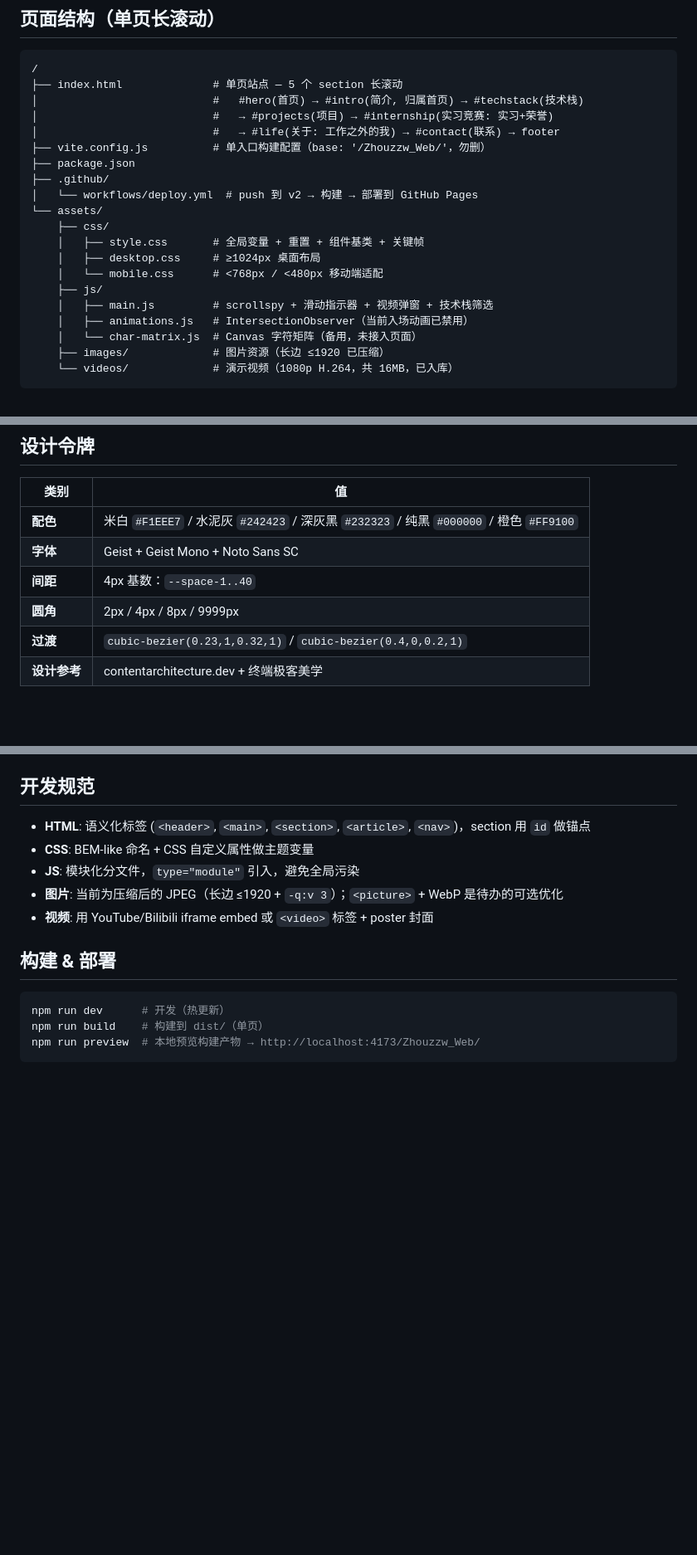
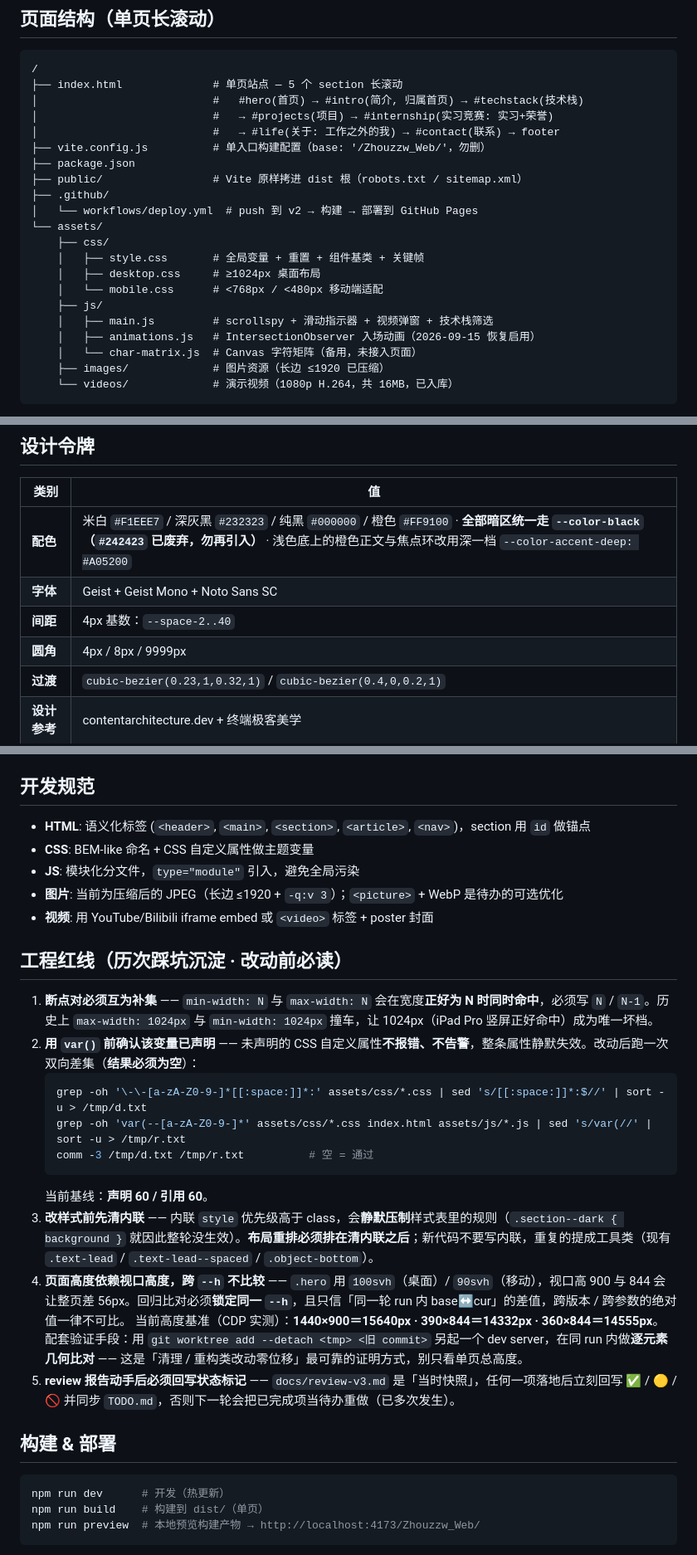
Before and after one commit to Zhouzzw/Zhouzzw_Web, a Markdown page: CLAUDE.md, 3 parts joined by grey strips. Shown at 83% size. GitHub-like rendering; blank space fills up the shorter version.

Commit message:
docs: 沉淀 5 条工程红线进 CLAUDE.md 基线，并修正令牌表等过期项
新增 ## 工程红线（历次踩坑沉淀 · 改动前必读）：
1 断点对必须互为补集（min-width N 与 max-width N 会在 N 同时命中，须写 N / N-1）
2 用 var() 前确认变量已声明（未声明不报错、整条属性静默失效）—— 附双向差集校验命令，基线 声明 60 / 引用 60
3 改样式前先清内联（内联 > 类，会静默压制）；布局重排必须排在清内联之后
4 页面高度依赖视口高度，跨 --h 不比较；附当前高度基准（1440x900=15640 / 390x844=14332 / 360x844=14555）与 worktree 同 run 对照法
5 review 报告动手后必须回写状态标记（并同步 TODO）

顺带修正 CLAUDE.md 中因本会话改动而过期的内容（否则基线误导后续会话）：
- 设计令牌·配色：删除已废弃的「水泥灰 #242423」，注明暗区统一走 --color-black，补 --color-accent-deep
- 设计令牌·间距 --space-1..40 → --space-2..40；圆角去掉已删的 2px
- 交互设计：补「区块留白节奏（桌面顶部 128 / 底部 160，为浮动药丸让位）」，视频弹窗条目更新为「封面是 <button>，键盘可达」
- 页面结构树：补 public/，修正 animations.js 注释（入场动画已于 2026-09-15 恢复启用）

PROGRESS.md 快照末尾的「拟沉淀」行改为「已沉淀」并记录本次归档的两份旧快照。

````diff
--- a/CLAUDE.md
+++ b/CLAUDE.md
@@ -30,6 +30,7 @@
 │                           #   → #life(关于: 工作之外的我) → #contact(联系) → footer
 ├── vite.config.js          # 单入口构建配置（base: '/Zhouzzw_Web/'，勿删）
 ├── package.json
+├── public/                 # Vite 原样拷进 dist 根（robots.txt / sitemap.xml）
 ├── .github/
 │   └── workflows/deploy.yml  # push 到 v2 → 构建 → 部署到 GitHub Pages
 └── assets/
@@ -39,7 +40,7 @@
     │   └── mobile.css      # <768px / <480px 移动端适配
     ├── js/
     │   ├── main.js         # scrollspy + 滑动指示器 + 视频弹窗 + 技术栈筛选
-    │   ├── animations.js   # IntersectionObserver（当前入场动画已禁用）
+    │   ├── animations.js   # IntersectionObserver 入场动画（2026-09-15 恢复启用）
     │   └── char-matrix.js  # Canvas 字符矩阵（备用，未接入页面）
     ├── images/             # 图片资源（长边 ≤1920 已压缩）
     └── videos/             # 演示视频（1080p H.264，共 16MB，已入库）
@@ -58,10 +59,10 @@
 
 | 类别 | 值 |
 |------|-----|
-| **配色** | 米白 `#F1EEE7` / 水泥灰 `#242423` / 深灰黑 `#232323` / 纯黑 `#000000` / 橙色 `#FF9100` |
+| **配色** | 米白 `#F1EEE7` / 深灰黑 `#232323` / 纯黑 `#000000` / 橙色 `#FF9100` · **全部暗区统一走 `--color-black`（`#242423` 已废弃，勿再引入）** · 浅色底上的橙色正文与焦点环改用深一档 `--color-accent-deep: #A05200` |
 | **字体** | Geist + Geist Mono + Noto Sans SC |
-| **间距** | 4px 基数：`--space-1..40` |
-| **圆角** | 2px / 4px / 8px / 9999px |
+| **间距** | 4px 基数：`--space-2..40` |
+| **圆角** | 4px / 8px / 9999px |
 | **过渡** | `cubic-bezier(0.23,1,0.32,1)` / `cubic-bezier(0.4,0,0.2,1)` |
 | **设计参考** | contentarchitecture.dev + 终端极客美学 |
 
@@ -87,6 +89,22 @@
 - **JS**: 模块化分文件，`type="module"` 引入，避免全局污染
 - **图片**: 当前为压缩后的 JPEG（长边 ≤1920 + `-q:v 3`）；`<picture>` + WebP 是待办的可选优化
 - **视频**: 用 YouTube/Bilibili iframe embed 或 `<video>` 标签 + poster 封面
+
+## 工程红线（历次踩坑沉淀 · 改动前必读）
+
+1. **断点对必须互为补集** —— `min-width: N` 与 `max-width: N` 会在宽度**正好为 N 时同时命中**，必须写 `N` / `N-1`。历史上 `max-width: 1024px` 与 `min-width: 1024px` 撞车，让 1024px（iPad Pro 竖屏正好命中）成为唯一坏档。
+2. **用 `var()` 前确认该变量已声明** —— 未声明的 CSS 自定义属性**不报错、不告警**，整条属性静默失效。改动后跑一次双向差集（**结果必须为空**）：
+   ```bash
+   grep -oh '\-\-[a-zA-Z0-9-]*[[:space:]]*:' assets/css/*.css | sed 's/[[:space:]]*:$//' | sort -u > /tmp/d.txt
+   grep -oh 'var(--[a-zA-Z0-9-]*' assets/css/*.css index.html assets/js/*.js | sed 's/var(//' | sort -u > /tmp/r.txt
+   comm -3 /tmp/d.txt /tmp/r.txt          # 空 = 通过
+   ```
+   当前基线：**声明 60 / 引用 60**。
+3. **改样式前先清内联** —— 内联 `style` 优先级高于 class，会**静默压制**样式表里的规则（`.section--dark { background }` 就因此整轮没生效）。**布局重排必须排在清内联之后**；新代码不要写内联，重复的提成工具类（现有 `.text-lead` / `.text-lead--spaced` / `.object-bottom`）。
+4. **页面高度依赖视口高度，跨 `--h` 不比较** —— `.hero` 用 `100svh`（桌面）/ `90svh`（移动），视口高 900 与 844 会让整页差 56px。回归比对必须**锁定同一 `--h`**，且只信「同一轮 run 内 base↔cur」的差值，跨版本 / 跨参数的绝对值一律不可比。
+   当前高度基准（CDP 实测）：**1440×900＝15640px · 390×844＝14332px · 360×844＝14555px**。
+   配套验证手段：用 `git worktree add --detach <tmp> <旧 commit>` 另起一个 dev server，在同 run 内做**逐元素几何比对** —— 这是「清理 / 重构类改动零位移」最可靠的证明方式，别只看单页总高度。
+5. **review 报告动手后必须回写状态标记** —— `docs/review-v3.md` 是「当时快照」，任何一项落地后立刻回写 ✅ / 🟡 / 🚫 并同步 `TODO.md`，否则下一轮会把已完成项当待办重做（已多次发生）。
 
 ## 构建 & 部署
 
````
Also changed, not shown: other parts of CLAUDE.md (+2 -1 lines), PROGRESS.md (+1 -1 lines).
